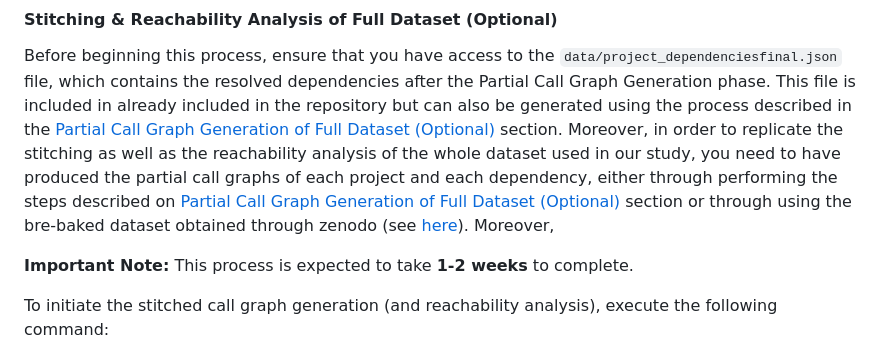
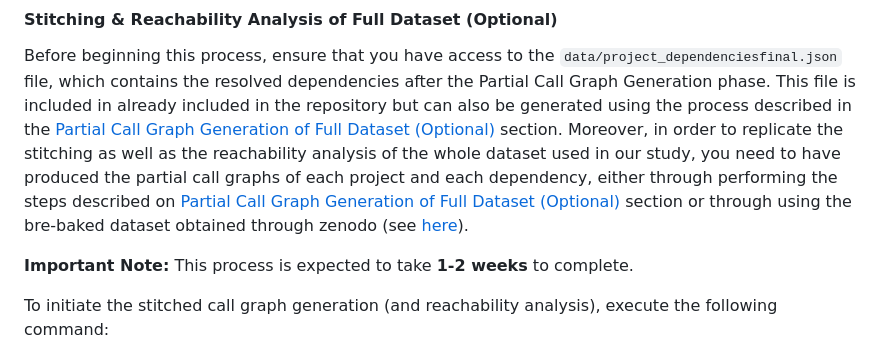
Before and after one commit to gdrosos/bloat-study-artifact, a Markdown page: README.md, the part around the change. Rendered like a GitHub page.

Commit message:
Fix typo

```diff
--- a/README.md
+++ b/README.md
@@ -208,7 +208,7 @@ In our implementation, for efficiency we perform the stitching and the reachabil
 Before beginning this process, ensure that you have access to the `data/project_dependenciesfinal.json` file, which contains the resolved dependencies after the Partial Call Graph Generation phase.
 This file is included in already included in the repository but can also be generated using the process described in the [Partial Call Graph Generation of Full Dataset (Optional)](#partial-call-graph-generation-of-full-dataset-optional) section.
 Moreover, in order to replicate the stitching as well as the reachability analysis of the whole dataset used in our study,
-you need to have produced the partial call graphs of each project and each dependency, either through performing the steps described on  [Partial Call Graph Generation of Full Dataset (Optional)](#partial-call-graph-generation-of-full-dataset-optional) section or through using the bre-baked dataset obtained through zenodo (see [here](todo)). Moreover,
+you need to have produced the partial call graphs of each project and each dependency, either through performing the steps described on  [Partial Call Graph Generation of Full Dataset (Optional)](#partial-call-graph-generation-of-full-dataset-optional) section or through using the bre-baked dataset obtained through zenodo (see [here](todo)).
 
 **Important Note:** This process is expected to take **1-2 weeks** to complete.
 
```
